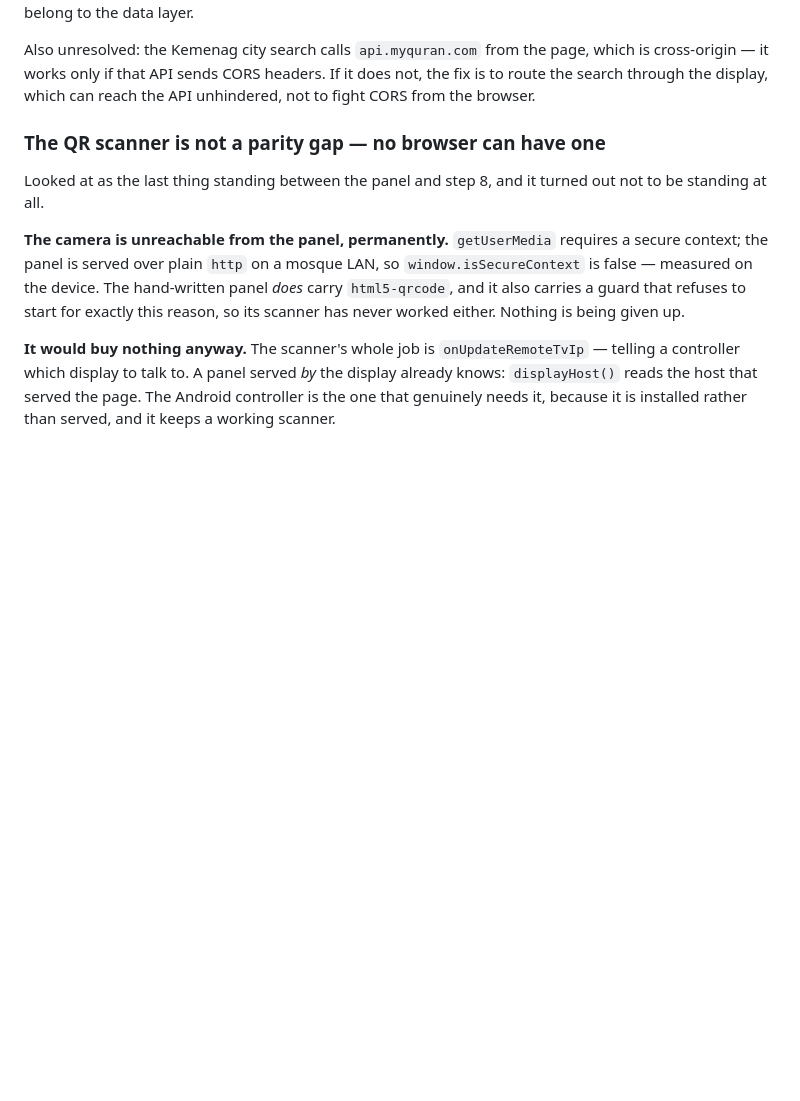
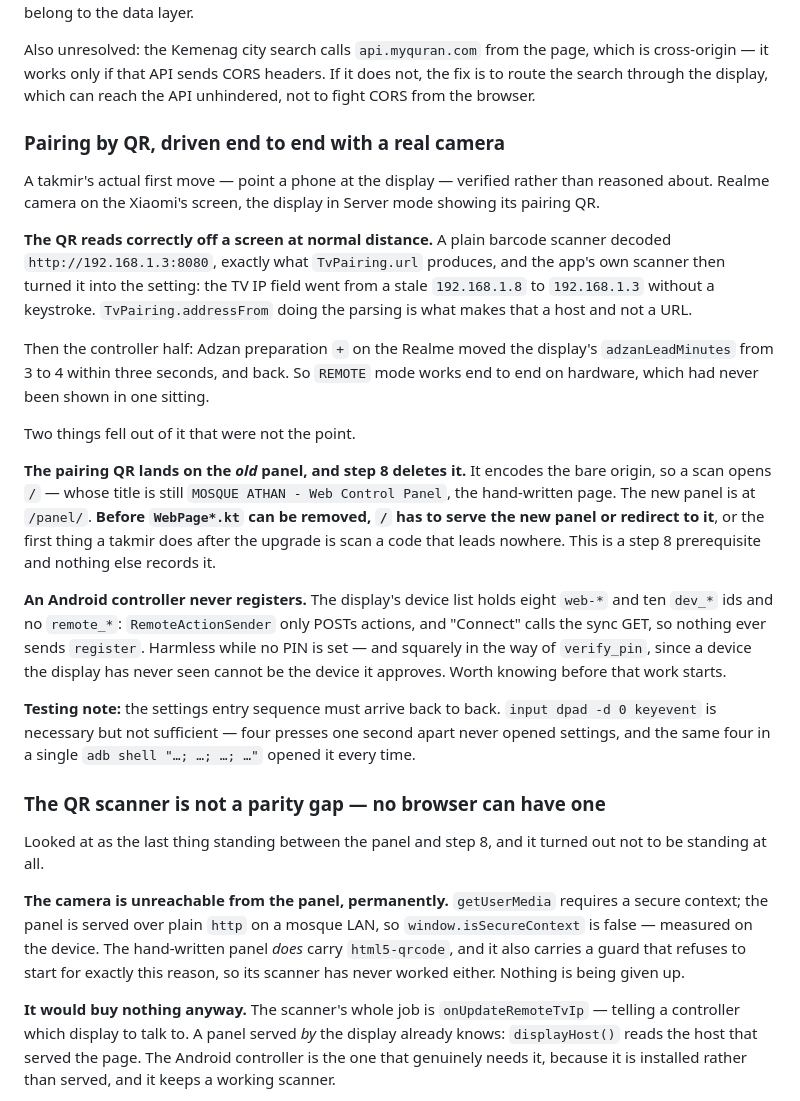
Before and after one commit to screedgroovern/Mosque-Athan, a Markdown page: CLAUDE.md, the part around the change. GitHub-like rendering; blank space fills up the shorter version.

Commit message:
docs: [KMP] > QR pairing and REMOTE mode, driven with a real camera
A takmir's actual first move, verified rather than reasoned about: a barcode
scanner decoded the display's QR off its screen as http://192.168.1.3:8080, the
app's own scanner turned that into the TV IP setting over a stale one, and
Adzan preparation + on the phone moved the display from 3 to 4 in three seconds.

Two findings that were not the point:

- The QR encodes the bare origin, so a scan lands on "/" -- still the old
  hand-written panel, which step 8 deletes. "/" must serve or redirect to the
  new panel first, or the upgrade breaks the one thing a takmir does first.
  Nothing else recorded this.
- An Android controller never registers: the device list has eight web-* and ten
  dev-* ids and no remote_*. Harmless without a PIN, and in the way of
  verify_pin, since the display cannot approve a device it has never seen.

Also records that the settings entry sequence needs its four presses in one adb
invocation; one second apart never worked.

Co-Authored-By: Claude Opus 5 <noreply@anthropic.com>

```diff
--- a/CLAUDE.md
+++ b/CLAUDE.md
@@ -1022,6 +1022,39 @@ Also unresolved:
 the Kemenag city search calls `api.myquran.com` from the page, which is cross-origin — it works only
 if that API sends CORS headers. If it does not, the fix is to route the search through the display,
 which can reach the API unhindered, not to fight CORS from the browser.
+
+### Pairing by QR, driven end to end with a real camera
+
+A takmir's actual first move — point a phone at the display — verified rather than reasoned about.
+Realme camera on the Xiaomi's screen, the display in Server mode showing its pairing QR.
+
+**The QR reads correctly off a screen at normal distance.** A plain barcode scanner decoded
+`http://192.168.1.3:8080`, exactly what `TvPairing.url` produces, and the app's own scanner then
+turned it into the setting: the TV IP field went from a stale `192.168.1.8` to `192.168.1.3`
+without a keystroke. `TvPairing.addressFrom` doing the parsing is what makes that a host and not a
+URL.
+
+Then the controller half: Adzan preparation `+` on the Realme moved the display's
+`adzanLeadMinutes` from 3 to 4 within three seconds, and back. So `REMOTE` mode works end to end on
+hardware, which had never been shown in one sitting.
+
+Two things fell out of it that were not the point.
+
+**The pairing QR lands on the *old* panel, and step 8 deletes it.** It encodes the bare origin, so a
+scan opens `/` — whose title is still `MOSQUE ATHAN - Web Control Panel`, the hand-written page.
+The new panel is at `/panel/`. **Before `WebPage*.kt` can be removed, `/` has to serve the new
+panel or redirect to it**, or the first thing a takmir does after the upgrade is scan a code that
+leads nowhere. This is a step 8 prerequisite and nothing else records it.
+
+**An Android controller never registers.** The display's device list holds eight `web-*` and ten
+`dev_*` ids and no `remote_*`: `RemoteActionSender` only POSTs actions, and "Connect" calls the
+sync GET, so nothing ever sends `register`. Harmless while no PIN is set — and squarely in the way
+of `verify_pin`, since a device the display has never seen cannot be the device it approves. Worth
+knowing before that work starts.
+
+**Testing note:** the settings entry sequence must arrive back to back. `input dpad -d 0 keyevent`
+is necessary but not sufficient — four presses one second apart never opened settings, and the same
+four in a single `adb shell "…; …; …; …"` opened it every time.
 
 ### The QR scanner is not a parity gap — no browser can have one
 
```
